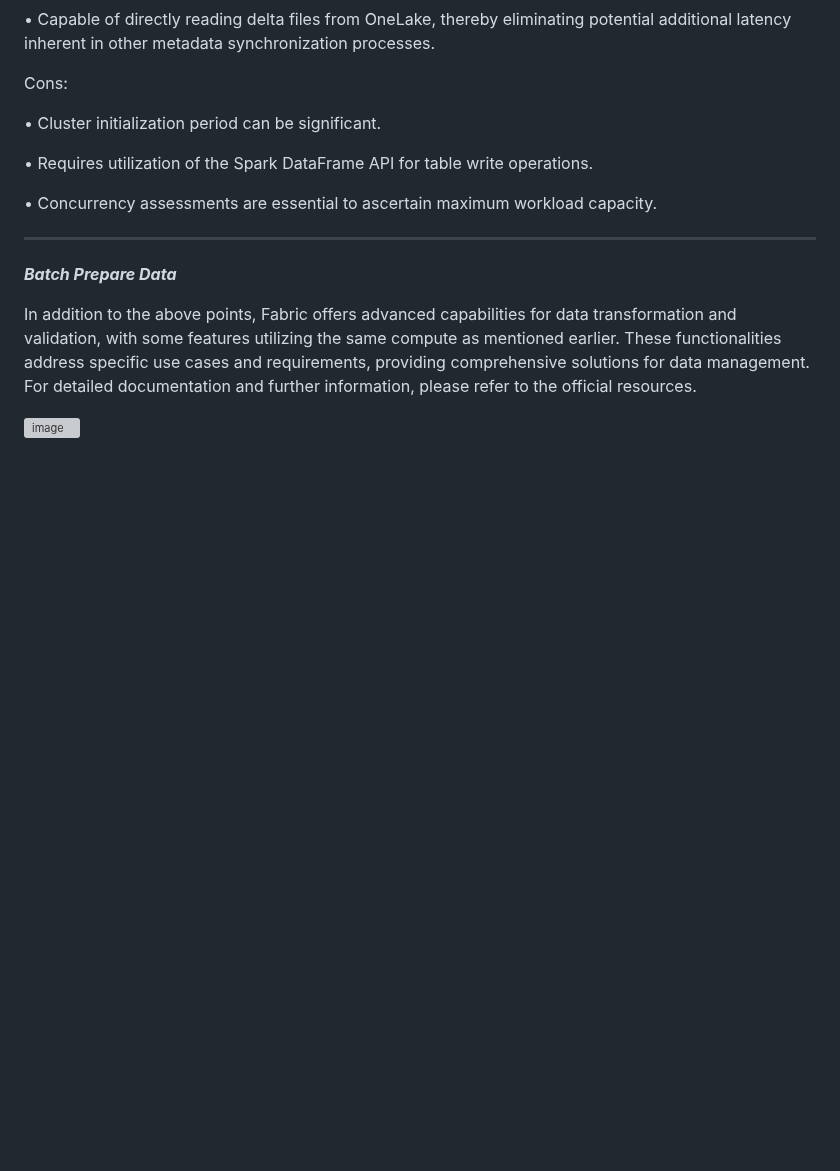
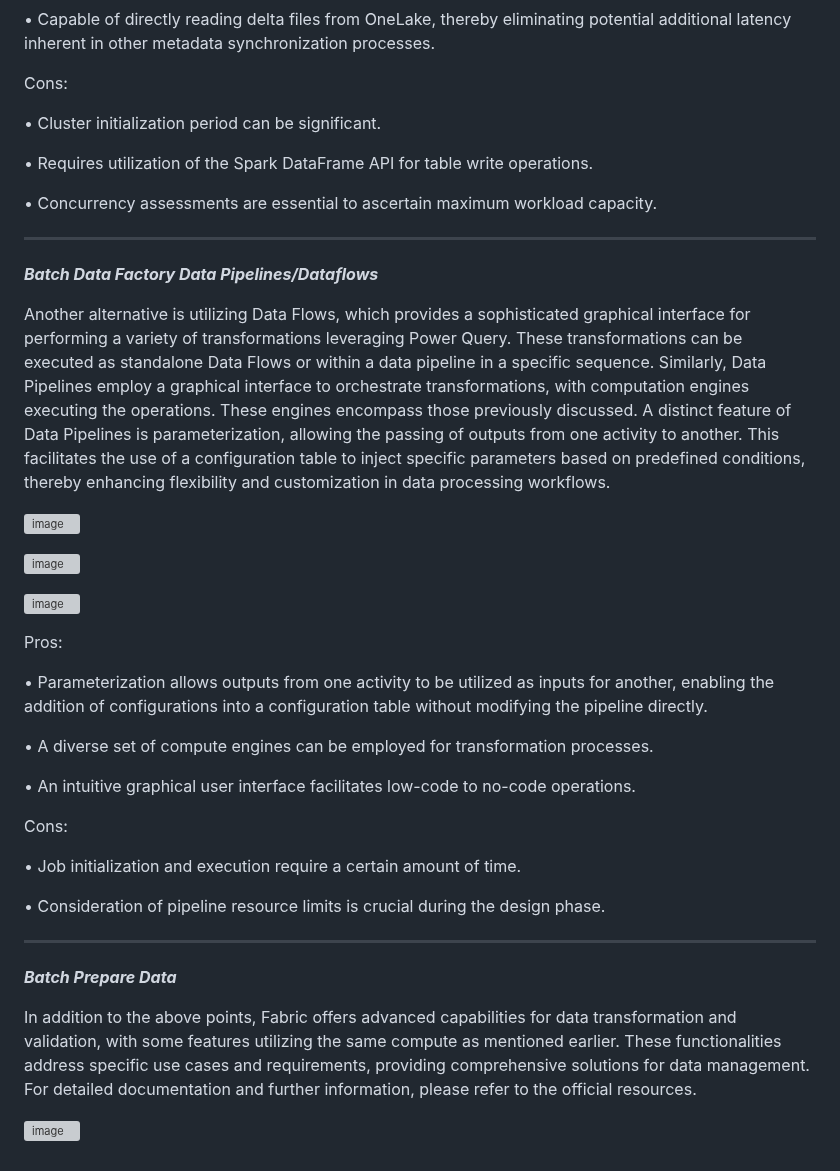
Before and after one commit to azurepocmain/fabricpocmain.github.io, a Markdown page: articles/data-transformation-and-validation.md, the part around the change. Drawn GitHub-style; blank space fills up the shorter version; grey boxes are pictures that could not be loaded.

```diff
--- a/articles/data-transformation-and-validation.md
+++ b/articles/data-transformation-and-validation.md
@@ -213,6 +213,38 @@ Cons:
 • Concurrency assessments are essential to ascertain maximum workload capacity.
 
 
+
+_______________________________________________________________________________________
+***Batch Data Factory Data Pipelines/Dataflows***
+
+Another alternative is utilizing Data Flows, which provides a sophisticated graphical interface for performing a variety of transformations leveraging Power Query. These transformations can be executed as standalone Data Flows or within a data pipeline in a specific sequence.
+Similarly, Data Pipelines employ a graphical interface to orchestrate transformations, with computation engines executing the operations. These engines encompass those previously discussed.
+A distinct feature of Data Pipelines is parameterization, allowing the passing of outputs from one activity to another.
+This facilitates the use of a configuration table to inject specific parameters based on predefined conditions, thereby enhancing flexibility and customization in data processing workflows.
+
+![image](https://github.com/user-attachments/assets/349e265d-df4a-454c-9394-63871d5c7b5d)
+
+![image](https://github.com/user-attachments/assets/b5583503-329a-4731-996d-e6814ab2f79e)
+
+![image](https://github.com/user-attachments/assets/5bf8f1a7-7f51-4cf8-9f87-91721dc770a6)
+
+
+Pros:
+
+• Parameterization allows outputs from one activity to be utilized as inputs for another, enabling the addition of configurations into a configuration table without modifying the pipeline directly.
+
+• A diverse set of compute engines can be employed for transformation processes.
+
+• An intuitive graphical user interface facilitates low-code to no-code operations.
+
+
+Cons:
+
+• Job initialization and execution require a certain amount of time.
+
+• Consideration of pipeline resource limits is crucial during the design phase.
+
+
 _______________________________________________________________________________________
 ***Batch Prepare Data***
 
```
